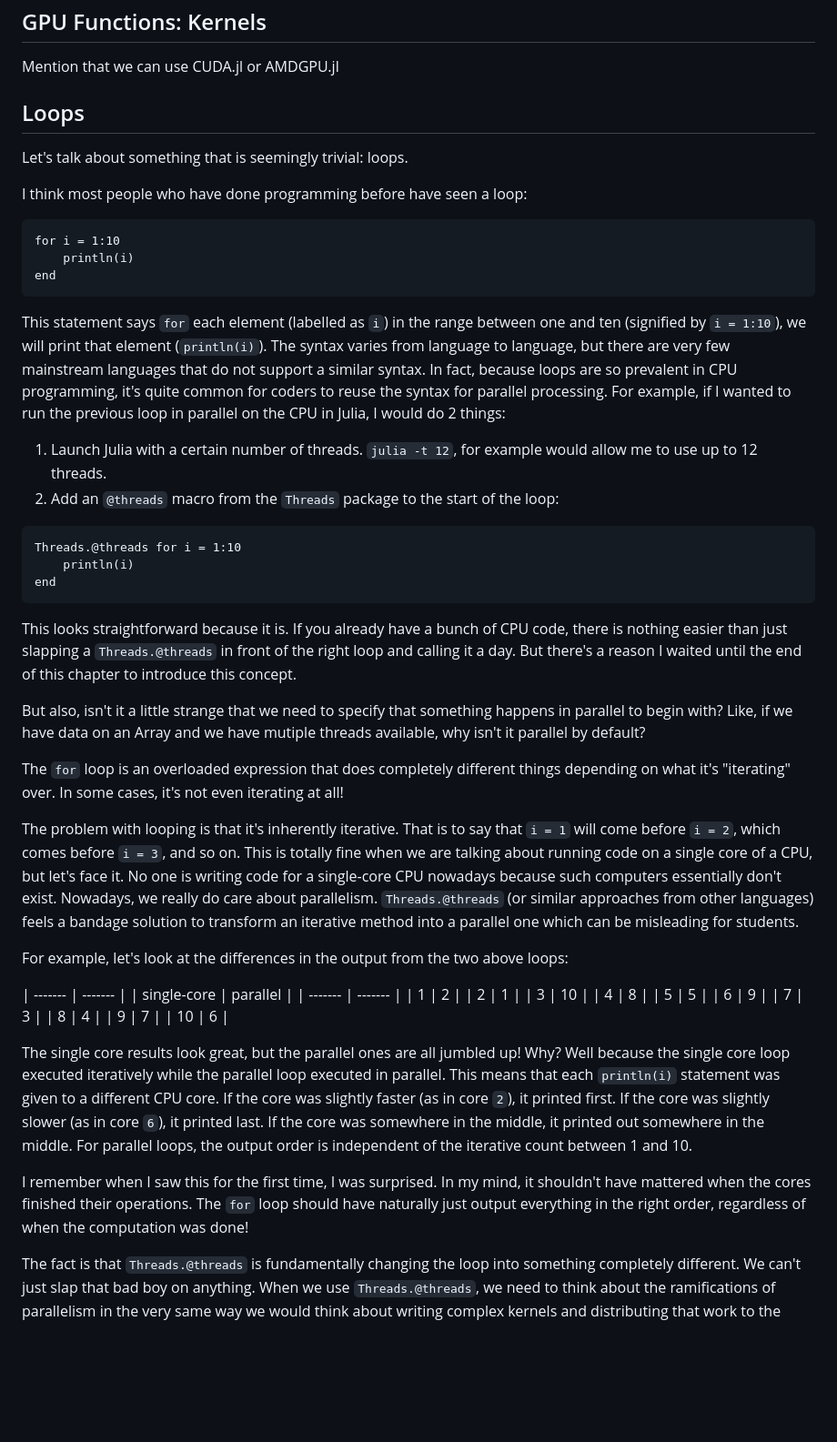
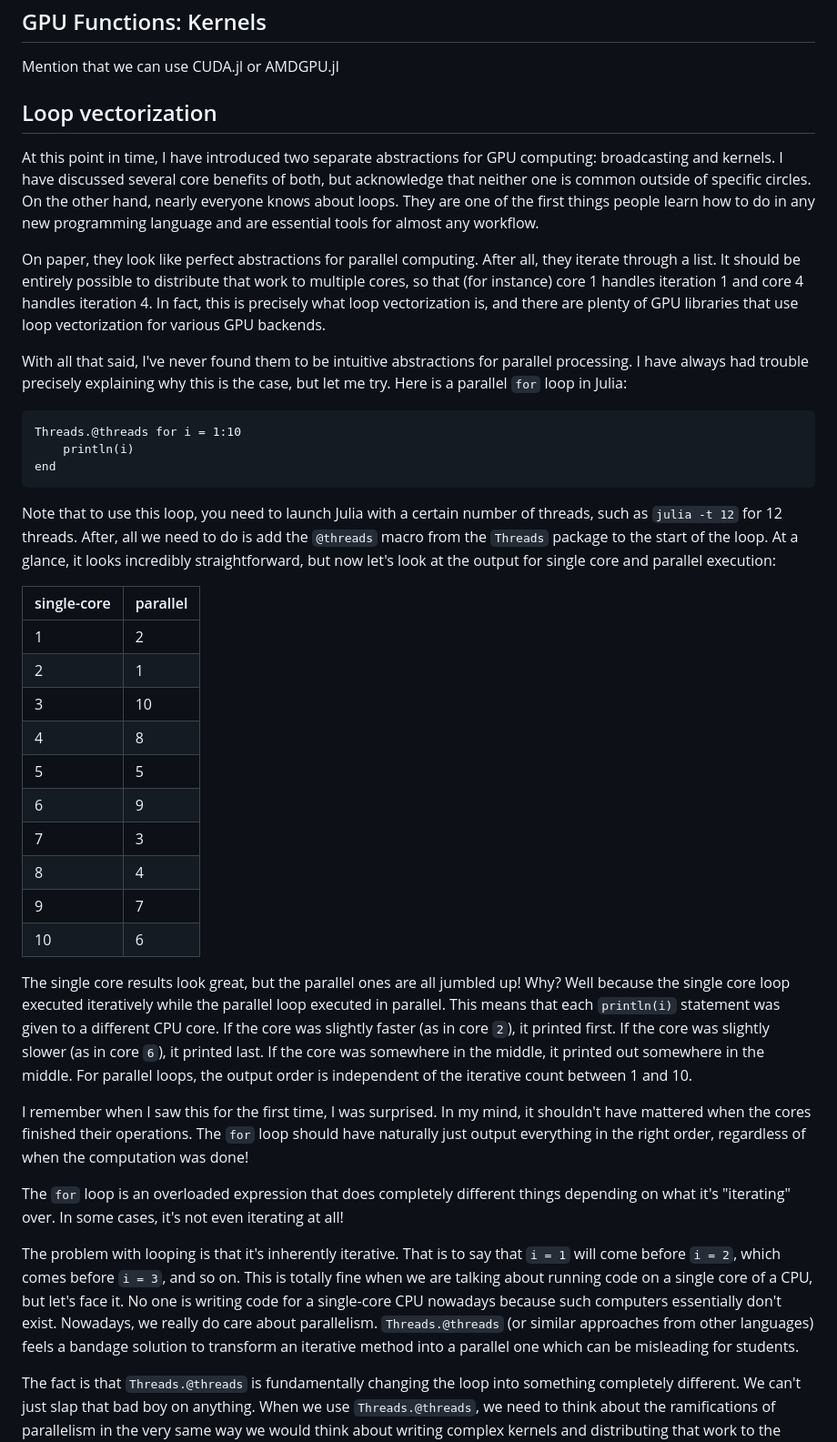
Before and after one commit to leios/gpu-handbook, a Markdown page: src/content/abstractions.md, the part around the change printed below. Shown: that part at 91% size. Drawn GitHub-style; blank space fills up the shorter version.

Commit message:
reworking the loop sections

````diff
--- a/src/content/abstractions.md
+++ b/src/content/abstractions.md
@@ -815,25 +842,21 @@ When you need true flexibility or better performance, there is no better abstrac
 
 Mention that we can use CUDA.jl or AMDGPU.jl
 
-## Loops
+## Loop vectorization
 
-Let's talk about something that is seemingly trivial: loops.
+At this point in time, I have introduced two separate abstractions for GPU computing: broadcasting and kernels.
+I have discussed several core benefits of both, but acknowledge that neither one is common outside of specific circles.
+On the other hand, nearly everyone knows about loops.
+They are one of the first things people learn how to do in any new programming language and are essential tools for almost any workflow.
 
-I think most people who have done programming before have seen a loop:
+On paper, they look like perfect abstractions for parallel computing.
+After all, they iterate through a list.
+It should be entirely possible to distribute that work to multiple cores, so that (for instance) core 1 handles iteration 1 and core 4 handles iteration 4.
+In fact, this is precisely what loop vectorization is, and there are plenty of GPU libraries that use loop vectorization for various GPU backends.
 
-```
-for i = 1:10
-    println(i)
-end
-```
-
-This statement says `for` each element (labelled as `i`) in the range between one and ten (signified by `i = 1:10`), we will print that element (`println(i)`).
-The syntax varies from language to language, but there are very few mainstream languages that do not support a similar syntax.
-In fact, because loops are so prevalent in CPU programming, it's quite common for coders to reuse the syntax for parallel processing.
-For example, if I wanted to run the previous loop in parallel on the CPU in Julia, I would do 2 things:
-
-1. Launch Julia with a certain number of threads. `julia -t 12`, for example would allow me to use up to 12 threads.
-2. Add an `@threads` macro from the `Threads` package to the start of the loop:
+With all that said, I've never found them to be intuitive abstractions for parallel processing.
+I have always had trouble precisely explaining why this is the case, but let me try.
+Here is a parallel `for` loop in Julia:
 
 ```
 Threads.@threads for i = 1:10
@@ -841,26 +864,10 @@ Threads.@threads for i = 1:10
 end
 ```
 
-This looks straightforward because it is.
-If you already have a bunch of CPU code, there is nothing easier than just slapping a `Threads.@threads` in front of the right loop and calling it a day.
-But there's a reason I waited until the end of this chapter to introduce this concept.
+Note that to use this loop, you need to launch Julia with a certain number of threads, such as `julia -t 12` for 12 threads.
+After, all we need to do is add the `@threads` macro from the `Threads` package to the start of the loop.
+At a glance, it looks incredibly straightforward, but now let's look at the output for single core and parallel execution:
 
-But also, isn't it a little strange that we need to specify that something happens in parallel to begin with?
-Like, if we have data on an Array and we have mutiple threads available, why isn't it parallel by default?
-
-The `for` loop is an overloaded expression that does completely different things depending on what it's "iterating" over.
-In some cases, it's not even iterating at all!
-
-The problem with looping is that it's inherently iterative.
-That is to say that `i = 1` will come before `i = 2`, which comes before `i = 3`, and so on.
-This is totally fine when we are talking about running code on a single core of a CPU, but let's face it.
-No one is writing code for a single-core CPU nowadays because such computers essentially don't exist.
-Nowadays, we really do care about parallelism.
-`Threads.@threads` (or similar approaches from other languages) feels a bandage solution to transform an iterative method into a parallel one which can be misleading for students.
-
-For example, let's look at the differences in the output from the two above loops:
-
-| ------- | ------- |
 | single-core | parallel |
 | ------- | ------- |
 | 1 | 2 |
@@ -887,6 +894,16 @@ I remember when I saw this for the first time, I was surprised.
 In my mind, it shouldn't have mattered when the cores finished their operations.
 The `for` loop should have naturally just output everything in the right order, regardless of when the computation was done!
 
+The `for` loop is an overloaded expression that does completely different things depending on what it's "iterating" over.
+In some cases, it's not even iterating at all!
+
+The problem with looping is that it's inherently iterative.
+That is to say that `i = 1` will come before `i = 2`, which comes before `i = 3`, and so on.
+This is totally fine when we are talking about running code on a single core of a CPU, but let's face it.
+No one is writing code for a single-core CPU nowadays because such computers essentially don't exist.
+Nowadays, we really do care about parallelism.
+`Threads.@threads` (or similar approaches from other languages) feels a bandage solution to transform an iterative method into a parallel one which can be misleading for students.
+
 The fact is that `Threads.@threads` is fundamentally changing the loop into something completely different.
 We can't just slap that bad boy on anything.
 When we use `Threads.@threads`, we need to think about the ramifications of parallelism in the very same way we would think about writing complex kernels and distributing that work to the GPU.
````
Also changed, not shown: other parts of src/content/abstractions.md (+27 -0 lines).
